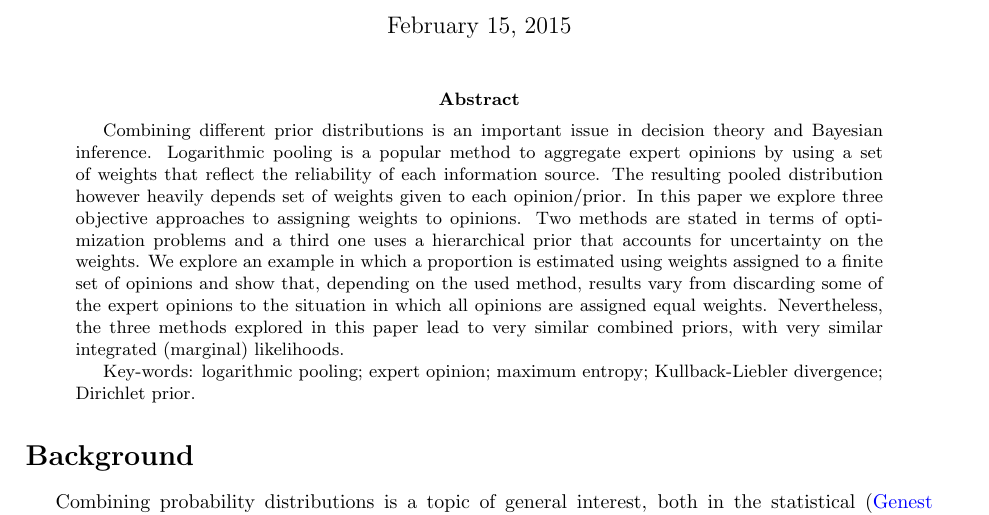
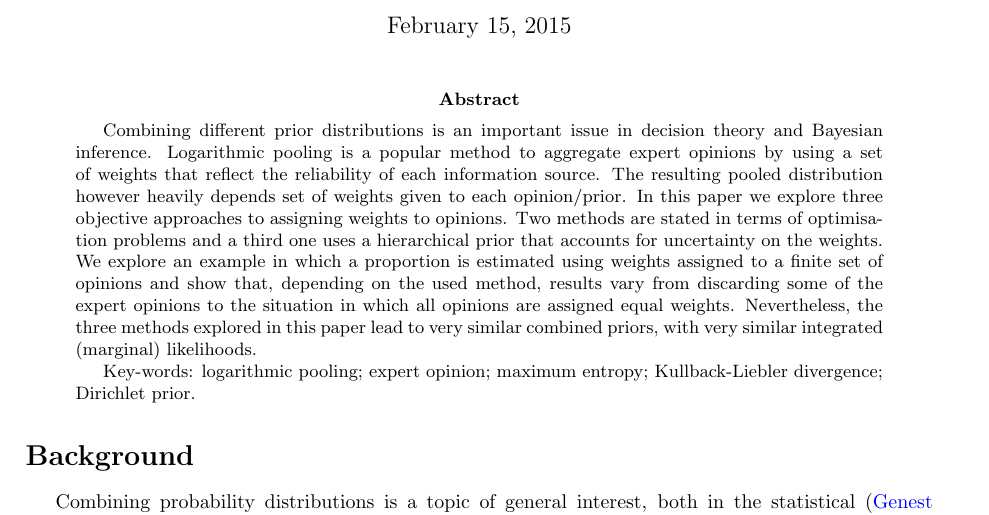
Before and after one commit to maxbiostat/opinion_pooling, a LaTeX paper (WSC2015/Carvalho_etal_WSC2015.tex): part of page 1 of 6, cut so that both start at the same text. Compiled offline with pdfLaTeX.

Commit message:
small fix

```diff
--- a/WSC2015/Carvalho_etal_WSC2015.tex
+++ b/WSC2015/Carvalho_etal_WSC2015.tex
@@ -42,7 +42,8 @@ c -- School of Applied Mathematics, Getulio Vargas Foundation (FGV).
 Combining different prior distributions is an important issue in decision theory and Bayesian inference.
 Logarithmic pooling is a popular method to aggregate expert opinions by using a set of weights that reflect the reliability of each information source.
 The resulting pooled distribution however heavily depends set of weights given to each opinion/prior.
-In this paper we explore three objective approaches to assigning weights to opinions. Two methods are stated in terms of optimization problems and a third one uses a hierarchical prior that accounts for uncertainty on the weights.
+In this paper we explore three objective approaches to assigning weights to opinions.
+Two methods are stated in terms of optimisation problems and a third one uses a hierarchical prior that accounts for uncertainty on the weights.
 We explore an example in which a proportion is estimated using weights assigned to a finite set of opinions and show that, depending on the used method, results vary from discarding some of the expert opinions to the situation in which all opinions are assigned equal weights.
 Nevertheless, the three methods explored in this paper lead to very similar combined priors, with very similar integrated (marginal) likelihoods.
 
```
Also changed, not shown: WSC2015/figures/priors_&_posteriors.png.
